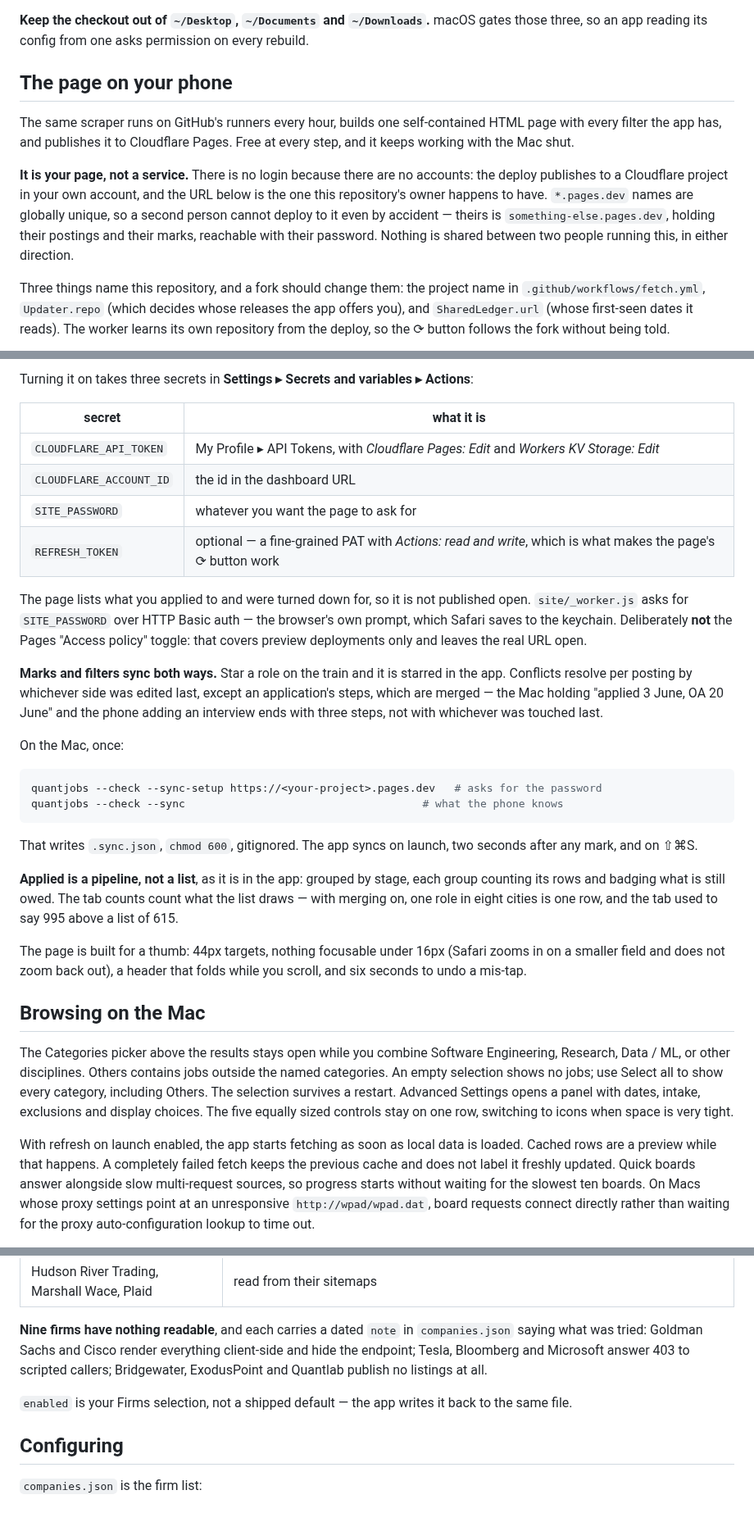
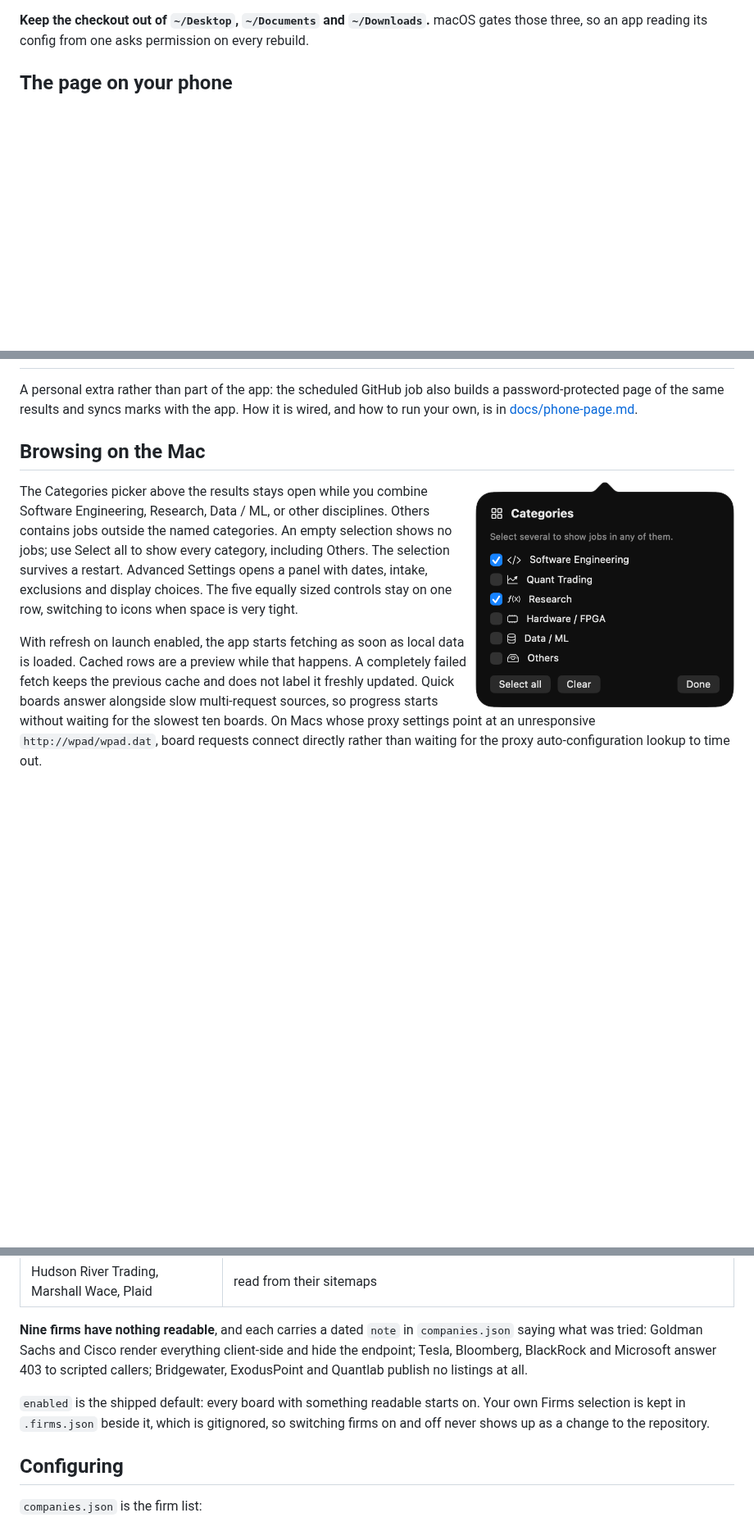
Before and after one commit to mgman03/quantjobs, a Markdown page: README.md, 3 parts joined by grey strips. Shown at 82% size. GitHub-like rendering; pictures changed too: docs/img/app-categories.png (added); blank space fills up the shorter version.

````diff
--- a/README.md
+++ b/README.md
@@ -84,21 +103,3 @@ rebuild.
 
 ## The page on your phone
 
-The same scraper runs on GitHub's runners every hour, builds one self-contained
-HTML page with every filter the app has, and publishes it to Cloudflare Pages. Free
-at every step, and it keeps working with the Mac shut.
-
-**It is your page, not a service.** There is no login because there are no accounts:
-the deploy publishes to a Cloudflare project in your own account, and the URL below
-is the one this repository's owner happens to have. `*.pages.dev` names are globally
-unique, so a second person cannot deploy to it even by accident — theirs is
-`something-else.pages.dev`, holding their postings and their marks, reachable with
-their password. Nothing is shared between two people running this, in either
-direction.
-
-Three things name this repository, and a fork should change them: the project name
-in `.github/workflows/fetch.yml`, `Updater.repo` (which decides whose releases the
-app offers you), and `SharedLedger.url` (whose first-seen dates it reads). The
-worker learns its own repository from the deploy, so the ⟳ button follows the fork
-without being told.
-
@@ -132,44 +106,10 @@ flowchart TB
-Turning it on takes three secrets in **Settings ▸ Secrets and variables ▸ Actions**:
-
-| secret | what it is |
-| --- | --- |
-| `CLOUDFLARE_API_TOKEN` | My Profile ▸ API Tokens, with *Cloudflare Pages: Edit* and *Workers KV Storage: Edit* |
-| `CLOUDFLARE_ACCOUNT_ID` | the id in the dashboard URL |
-| `SITE_PASSWORD` | whatever you want the page to ask for |
-| `REFRESH_TOKEN` | optional — a fine-grained PAT with *Actions: read and write*, which is what makes the page's ⟳ button work |
-
-The page lists what you applied to and were turned down for, so it is not published
-open. `site/_worker.js` asks for `SITE_PASSWORD` over HTTP Basic auth — the
-browser's own prompt, which Safari saves to the keychain. Deliberately **not** the
-Pages "Access policy" toggle: that covers preview deployments only and leaves the
-real URL open.
-
-**Marks and filters sync both ways.** Star a role on the train and it is starred in
-the app. Conflicts resolve per posting by whichever side was edited last, except an
-application's steps, which are merged — the Mac holding "applied 3 June, OA 20 June"
-and the phone adding an interview ends with three steps, not with whichever was
-touched last.
-
-On the Mac, once:
-
-```sh
-quantjobs --check --sync-setup https://<your-project>.pages.dev   # asks for the password
-quantjobs --check --sync                                     # what the phone knows
-```
-
-That writes `.sync.json`, `chmod 600`, gitignored. The app syncs on launch, two
-seconds after any mark, and on ⇧⌘S.
-
-**Applied is a pipeline, not a list**, as it is in the app: grouped by stage, each
-group counting its rows and badging what is still owed. The tab counts count what
-the list draws — with merging on, one role in eight cities is one row, and the tab
-used to say 995 above a list of 615.
-
-The page is built for a thumb: 44px targets, nothing focusable under 16px (Safari
-zooms in on a smaller field and does not zoom back out), a header that folds while
-you scroll, and six seconds to undo a mis-tap.
+A personal extra rather than part of the app: the scheduled GitHub job also builds
+a password-protected page of the same results and syncs marks with the app. How it
+is wired, and how to run your own, is in [docs/phone-page.md](docs/phone-page.md).
 
 ## Browsing on the Mac
+
+<img src="docs/img/app-categories.png" alt="The Categories picker, with Software Engineering and Research selected" width="316" align="right">
 
 The Categories picker above the results stays open while you combine Software
 Engineering, Research, Data / ML, or other disciplines. Others contains jobs
@@ -220,11 +160,13 @@ Cloud, Eightfold, Jibe. The rest needed adapters of their own:
 
 **Nine firms have nothing readable**, and each carries a dated `note` in
 `companies.json` saying what was tried: Goldman Sachs and Cisco render everything
-client-side and hide the endpoint; Tesla, Bloomberg and Microsoft answer 403 to
-scripted callers; Bridgewater, ExodusPoint and Quantlab publish no listings at all.
+client-side and hide the endpoint; Tesla, Bloomberg, BlackRock and Microsoft answer
+403 to scripted callers; Bridgewater, ExodusPoint and Quantlab publish no listings
+at all.
 
-`enabled` is your Firms selection, not a shipped default — the app writes it back to
-the same file.
+`enabled` is the shipped default: every board with something readable starts on.
+Your own Firms selection is kept in `.firms.json` beside it, which is gitignored, so
+switching firms on and off never shows up as a change to the repository.
 
 ## Configuring
 
````
Also changed, not shown: other parts of README.md (+26 -34 lines), INTERNALS.md (+14 -27 lines), docs/phone-page.md (added, +93 -0 lines), docs/img/app-applied.png, docs/img/app-results.png, docs/img/icon.png (added), 13 other files.
